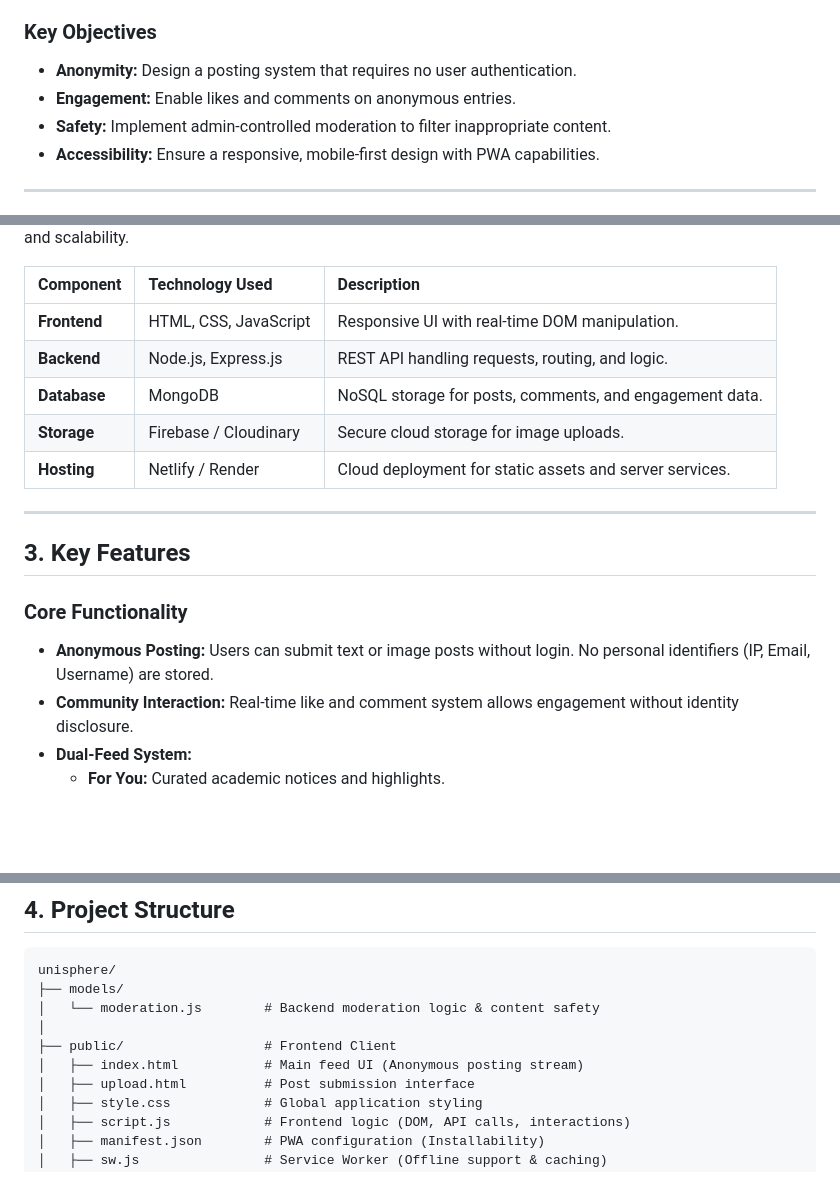
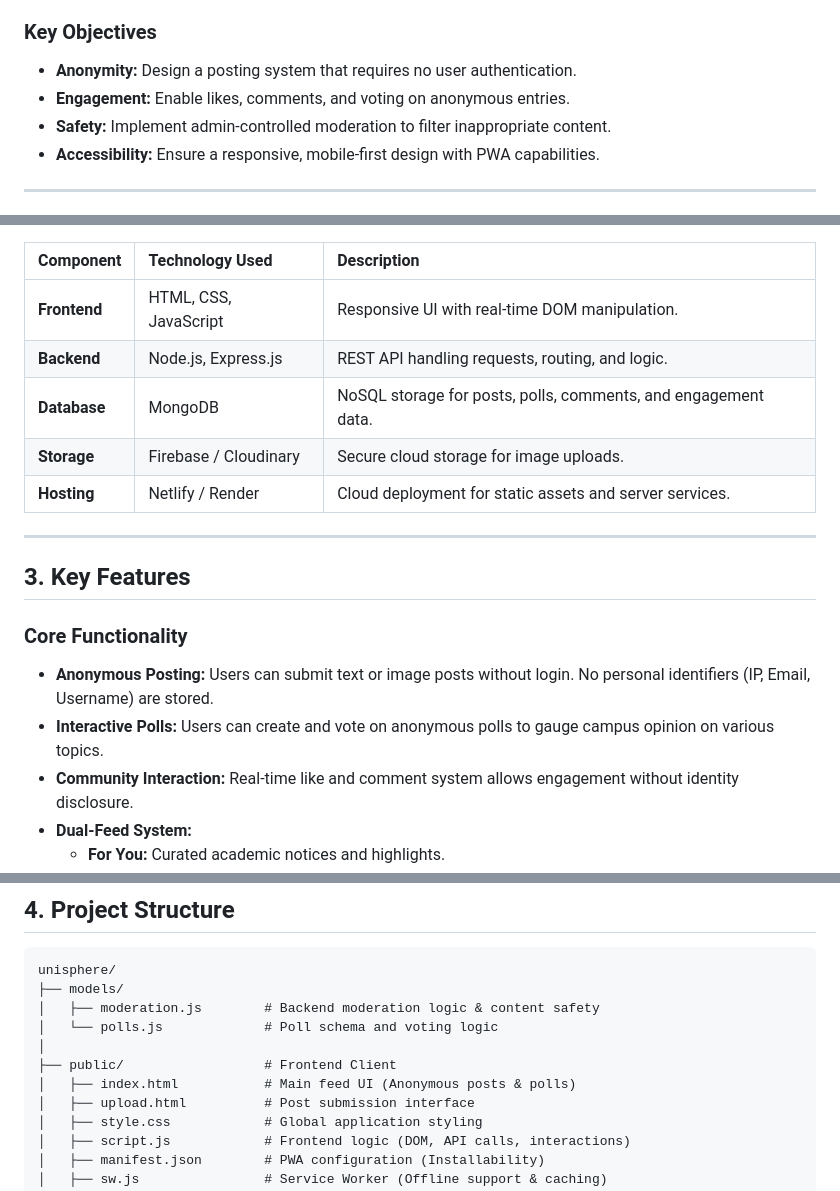
Before and after one commit to Itzzsk/unisphere-2.0, a Markdown page: README.md, 3 parts joined by grey strips. GitHub-like rendering; blank space fills up the shorter version.

````diff
--- a/README.md
+++ b/README.md
@@ -33,7 +33,7 @@ Designed to foster open expression while maintaining a safe, moderated community
 
 ### Key Objectives
 * **Anonymity:** Design a posting system that requires no user authentication.
-* **Engagement:** Enable likes and comments on anonymous entries.
+* **Engagement:** Enable likes, comments, and voting on anonymous entries.
 * **Safety:** Implement admin-controlled moderation to filter inappropriate content.
 * **Accessibility:** Ensure a responsive, mobile-first design with PWA capabilities.
 
@@ -47,7 +47,7 @@ The application follows a standard **MVC (Model-View-Controller)** architecture
 | :--- | :--- | :--- |
 | **Frontend** | HTML, CSS, JavaScript | Responsive UI with real-time DOM manipulation. |
 | **Backend** | Node.js, Express.js | REST API handling requests, routing, and logic. |
-| **Database** | MongoDB | NoSQL storage for posts, comments, and engagement data. |
+| **Database** | MongoDB | NoSQL storage for posts, polls, comments, and engagement data. |
 | **Storage** | Firebase / Cloudinary | Secure cloud storage for image uploads. |
 | **Hosting** | Netlify / Render | Cloud deployment for static assets and server services. |
 
@@ -57,6 +57,7 @@ The application follows a standard **MVC (Model-View-Controller)** architecture
 
 ### Core Functionality
 * **Anonymous Posting:** Users can submit text or image posts without login. No personal identifiers (IP, Email, Username) are stored.
+* **Interactive Polls:** Users can create and vote on anonymous polls to gauge campus opinion on various topics.
 * **Community Interaction:** Real-time like and comment system allows engagement without identity disclosure.
 * **Dual-Feed System:**
     * **For You:** Curated academic notices and highlights.
@@ -78,10 +79,11 @@ The application follows a standard **MVC (Model-View-Controller)** architecture
 ```text
 unisphere/
 ├── models/
-│   └── moderation.js        # Backend moderation logic & content safety
+│   ├── moderation.js        # Backend moderation logic & content safety
+│   └── polls.js             # Poll schema and voting logic
 │
 ├── public/                  # Frontend Client
-│   ├── index.html           # Main feed UI (Anonymous posting stream)
+│   ├── index.html           # Main feed UI (Anonymous posts & polls)
 │   ├── upload.html          # Post submission interface
 │   ├── style.css            # Global application styling
 │   ├── script.js            # Frontend logic (DOM, API calls, interactions)
````
